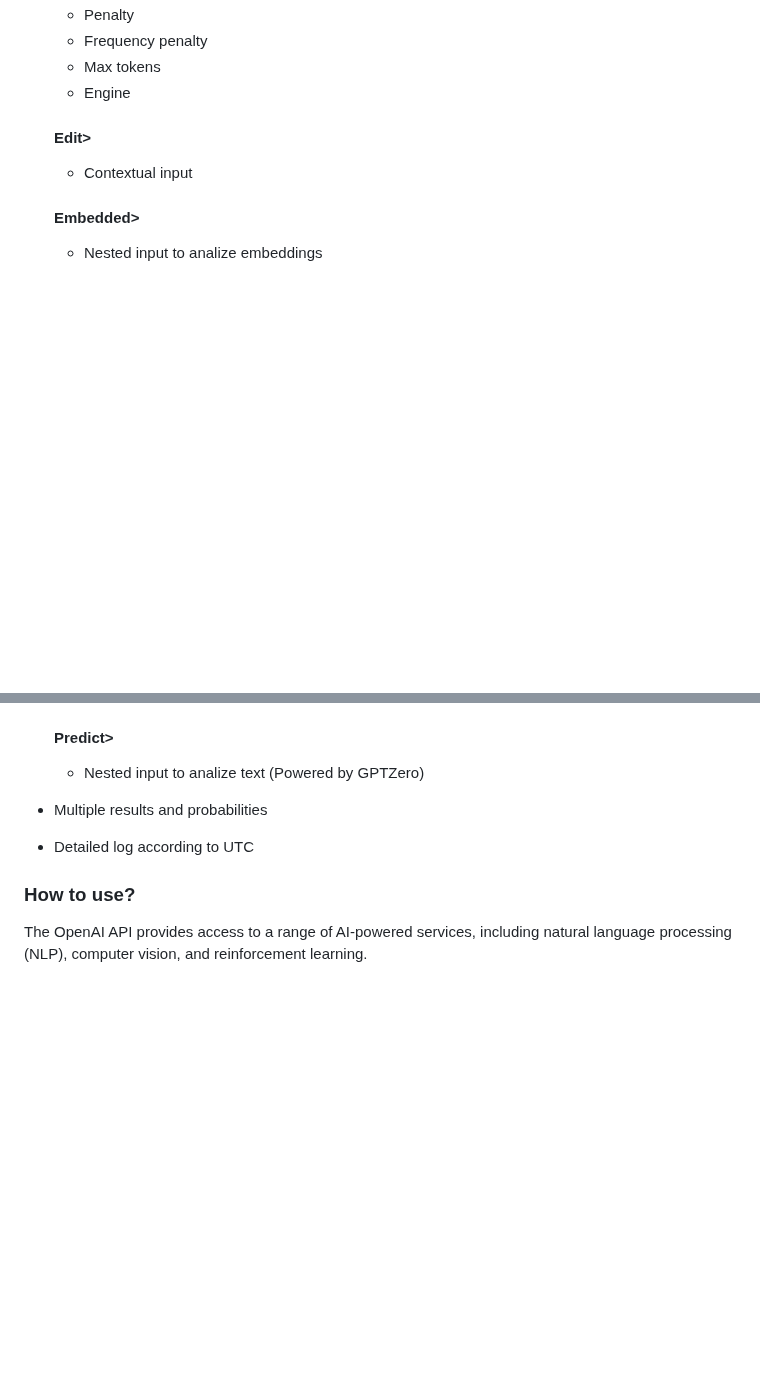
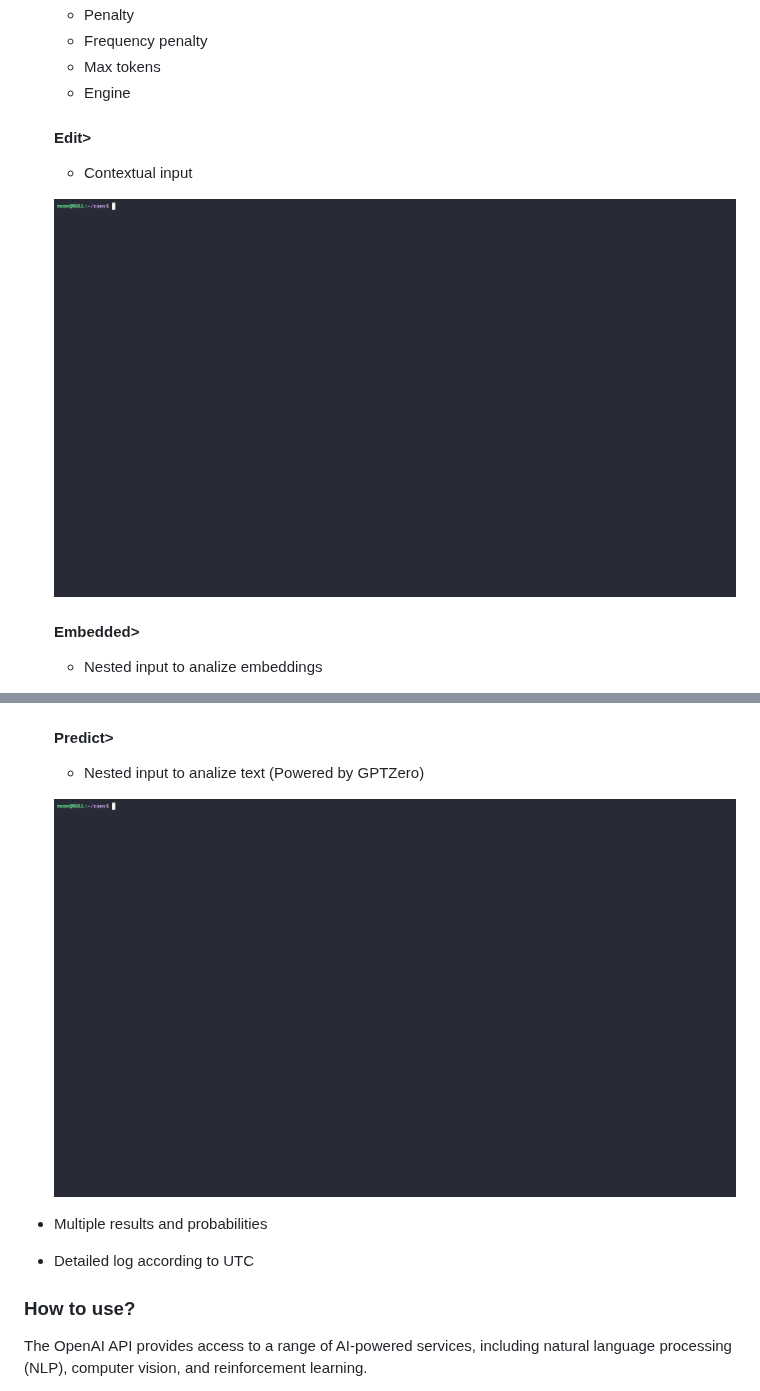
Before and after one commit to dabumana/caos, a Markdown page: README.md, 2 parts joined by grey strips. GitHub-like rendering; pictures changed too: docs/media/edit.gif (added), docs/media/zero.gif (added); blank space fills up the shorter version.

```diff
--- a/README.md
+++ b/README.md
@@ -47,6 +47,8 @@ Installation steps:
     #### Edit>
     -   Contextual input
 
+    ![console.gif](docs%2Fmedia%2Fedit.gif)
+
     #### Embedded>
     -   Nested input to analize embeddings
 
@@ -53,5 +57,7 @@ Installation steps:
     #### Predict>
     -   Nested input to analize text (Powered by GPTZero)
+
+    ![console.gif](docs%2Fmedia%2Fzero.gif)
 
 -   Multiple results and probabilities
 
```
Also changed, not shown: other parts of README.md (+3 -1 lines), 8 other files.
